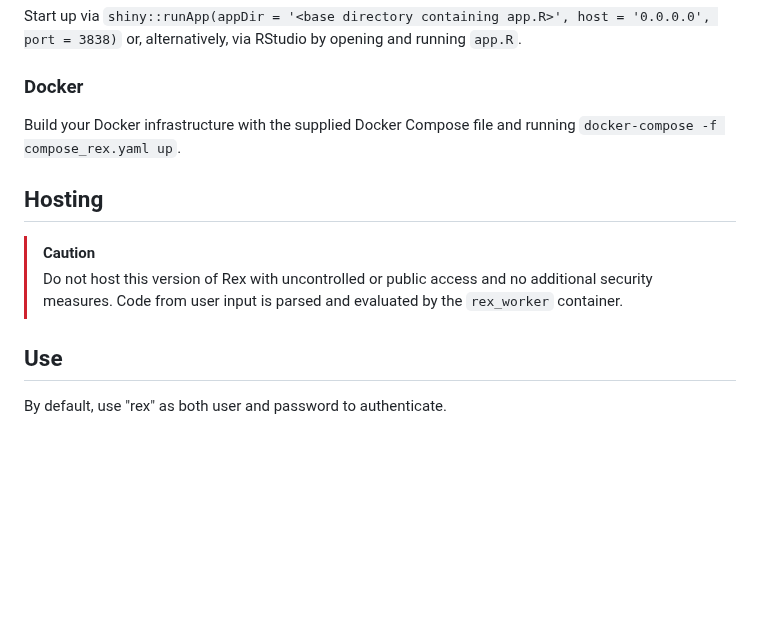
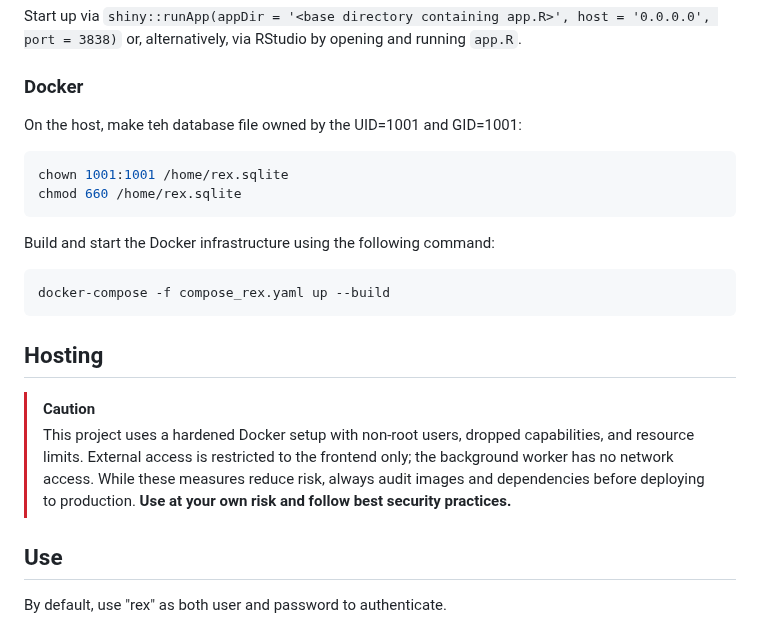
Before and after one commit to guesswho1234/Rex, a Markdown page: README.md, the part around one of its changes. GitHub-like rendering; blank space fills up the shorter version.

````diff
--- a/README.md
+++ b/README.md
@@ -29,13 +29,26 @@ Start up via `shiny::runApp(appDir = '<base directory containing app.R>', host =
 
 ### Docker
 
-Build your Docker infrastructure with the supplied Docker Compose file and running `docker-compose -f compose_rex.yaml up`.
+On the host, make teh database file owned by the UID=1001 and GID=1001:
+
+```bash
+chown 1001:1001 /home/rex.sqlite
+chmod 660 /home/rex.sqlite
+```
+
+Build and start the Docker infrastructure using the following command:
+
+```bash
+docker-compose -f compose_rex.yaml up --build
+```
 
 ## Hosting
 
 > [!CAUTION]
-> Do not host this version of Rex with uncontrolled or public access and no additional security measures.
-> Code from user input is parsed and evaluated by the `rex_worker` container.
+> This project uses a hardened Docker setup with non-root users, dropped capabilities, and resource limits.
+> External access is restricted to the frontend only; the background worker has no network access.
+> While these measures reduce risk, always audit images and dependencies before deploying to production.
+> **Use at your own risk and follow best security practices.**
 
 ## Use
 
````
Also changed, not shown: other parts of README.md (+1 -1 lines).
